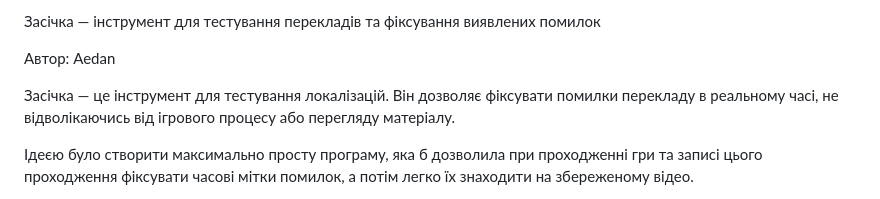
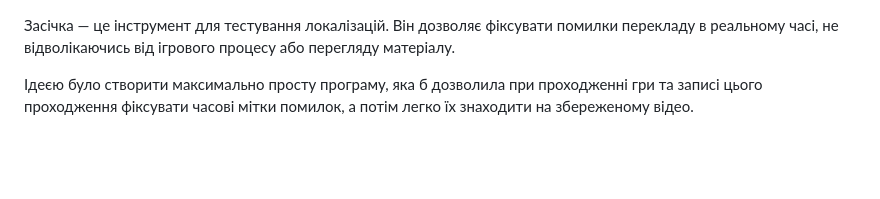
Before and after one commit to Aedanos/Zasichka, a Markdown page: README.md, the part around the change. GitHub-like rendering; blank space fills up the shorter version.

```diff
--- a/README.md
+++ b/README.md
@@ -1,8 +1,3 @@
-Засічка — інструмент для тестування перекладів та фіксування виявлених помилок
-
-Автор: Aedan
-
-
 Засічка — це інструмент для тестування локалізацій. Він дозволяє фіксувати помилки перекладу в реальному часі, не відволікаючись від ігрового процесу або перегляду матеріалу.
 
 Ідеєю було створити максимально просту програму, яка б дозволила при проходженні гри та записі цього проходження фіксувати часові мітки помилок, а потім легко їх знаходити на збереженому відео.
```
